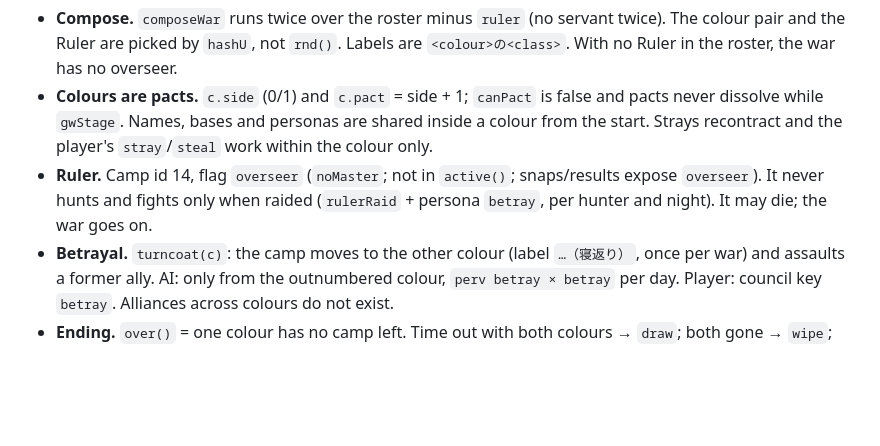
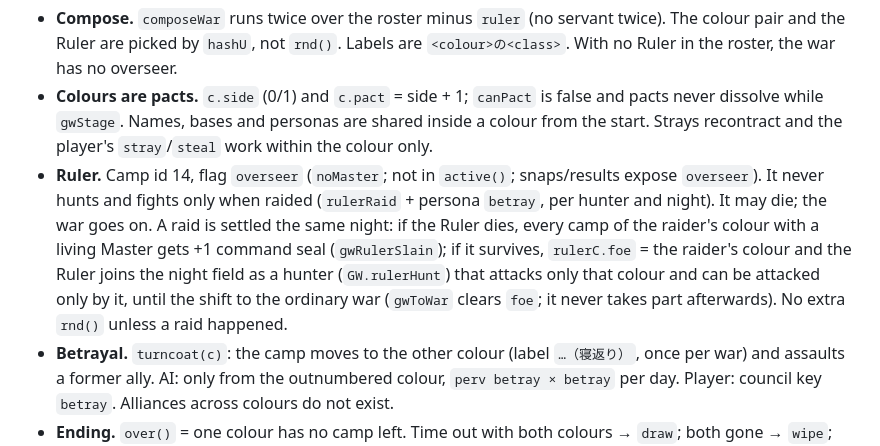
Before and after one commit to Pippiniden/1in7HGW, a Markdown page: AGENTS.md, the part around the change. GitHub-like rendering; blank space fills up the shorter version.

Commit message:
AGENTS.md：ルーラー襲撃の成否の扱いを追記
Co-Authored-By: Claude Sonnet 5.5 <noreply@anthropic.com>

```diff
--- a/AGENTS.md
+++ b/AGENTS.md
@@ -386,7 +386,7 @@ A polluted Servant may join the war late. Trigger: on a morning (before pacts di
 Two colours of 7 camps each plus an overseer Ruler. Every hook is behind `GW`/`gwStage`, so without `greatWar` a war is byte-for-byte the old one (verify by hashing logs against `origin/main`).
 - **Compose.** `composeWar` runs twice over the roster minus `ruler` (no servant twice). The colour pair and the Ruler are picked by `hashU`, not `rnd()`. Labels are `<colour>の<class>`. With no Ruler in the roster, the war has no overseer.
 - **Colours are pacts.** `c.side` (0/1) and `c.pact` = side + 1; `canPact` is false and pacts never dissolve while `gwStage`. Names, bases and personas are shared inside a colour from the start. Strays recontract and the player's `stray`/`steal` work within the colour only.
-- **Ruler.** Camp id 14, flag `overseer` (`noMaster`; not in `active()`; snaps/results expose `overseer`). It never hunts and fights only when raided (`rulerRaid` + persona `betray`, per hunter and night). It may die; the war goes on.
+- **Ruler.** Camp id 14, flag `overseer` (`noMaster`; not in `active()`; snaps/results expose `overseer`). It never hunts and fights only when raided (`rulerRaid` + persona `betray`, per hunter and night). It may die; the war goes on. A raid is settled the same night: if the Ruler dies, every camp of the raider's colour with a living Master gets +1 command seal (`gwRulerSlain`); if it survives, `rulerC.foe` = the raider's colour and the Ruler joins the night field as a hunter (`GW.rulerHunt`) that attacks only that colour and can be attacked only by it, until the shift to the ordinary war (`gwToWar` clears `foe`; it never takes part afterwards). No extra `rnd()` unless a raid happened.
 - **Betrayal.** `turncoat(c)`: the camp moves to the other colour (label `…（寝返り）`, once per war) and assaults a former ally. AI: only from the outnumbered colour, `perv betray × betray` per day. Player: council key `betray`. Alliances across colours do not exist.
 - **Ending.** `over()` = one colour has no camp left. Time out with both colours → `draw`; both gone → `wipe`; one survivor → ordinary `win`. Otherwise decision `gwshift` with `system: true` and the camps' outcome, yielded directly (not through `ask`) so observers and fallen players are asked too. It is a system choice, not a story decision: the page shows the Great War's result first and asks there, 「おまかせ」 and fast-forward stop for it, and it leaves no `choice` log entry and does not count as a decision (the key still goes in the URL's `c`). `ask:'never'` or an unknown answer means `shift`. `end` → `ending:'side'`, `winners` = survivors.
 - **Shift** (`gwToWar`): pacts cleared, survivors healed (HP, mana, Master HP), command seals and knowledge kept, `ENG.maxDays = warDays`, `day` restarts at 1, ordinary alliance rules apply. Same generator and city. Boss intrusion is off for the whole war. Ticks carry `abs` (running day count); the page indexes its focus log by it because `day` repeats. The log entry at the shift has `shift: true`.
```
